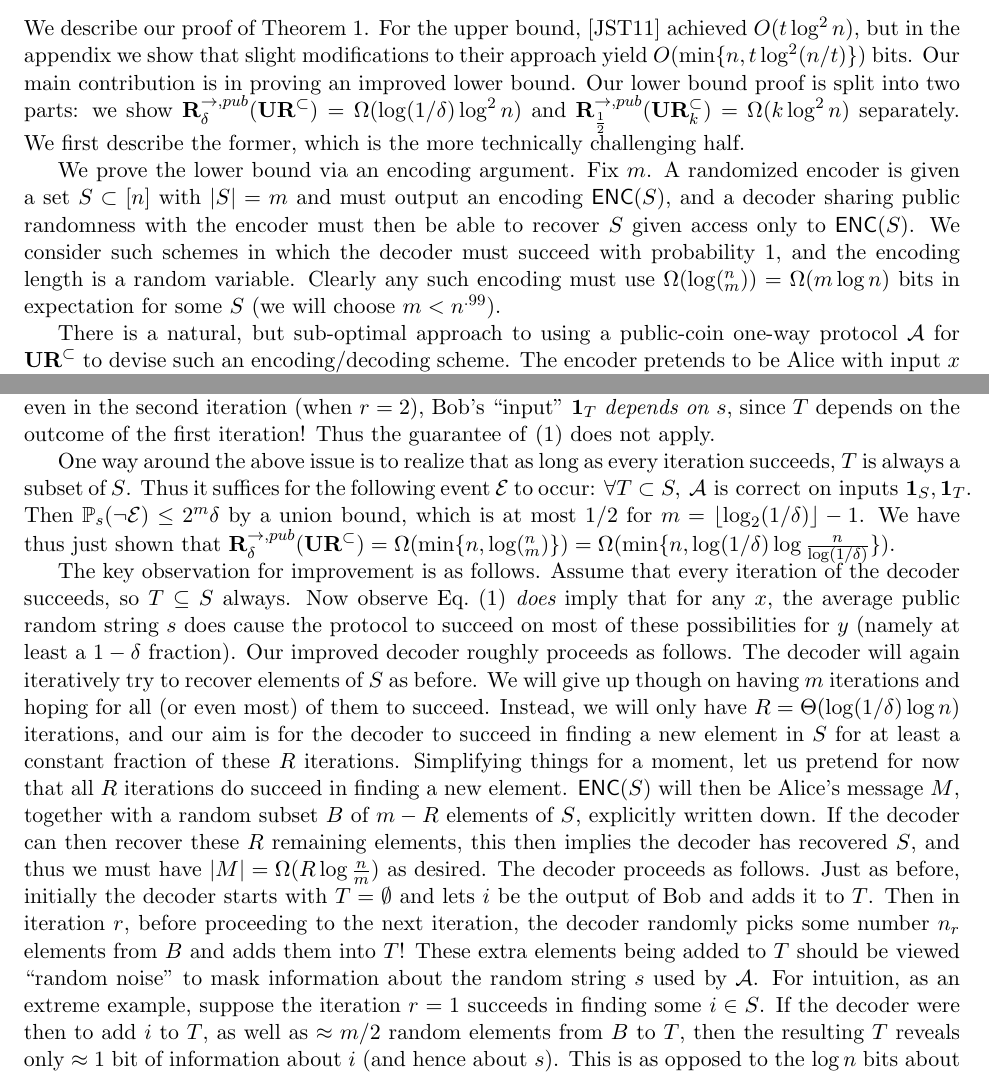
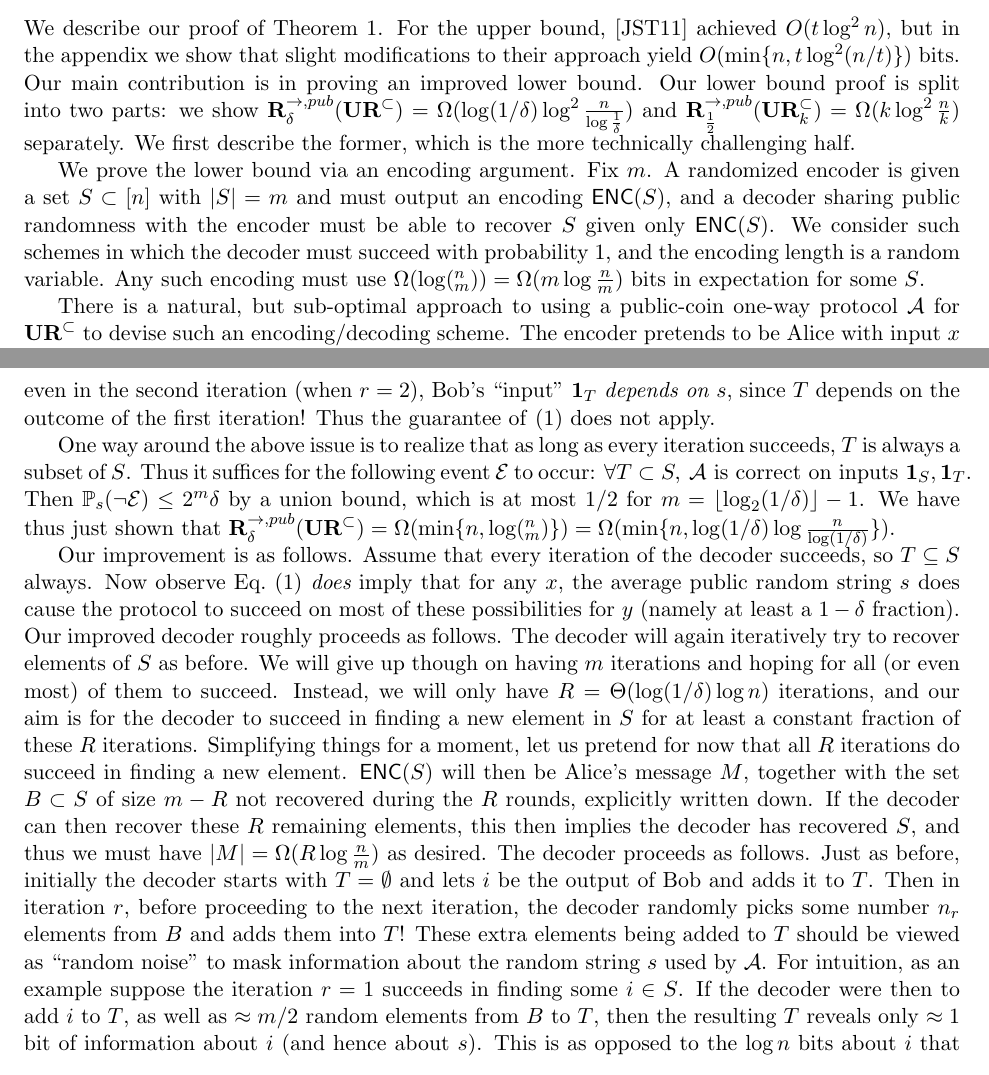
Before and after one commit to MobinY/Streaming-Data-Sampler-Memory-Bound, a LaTeX paper (paper.tex, which reads intro.tex): two parts of pages 5 and 6 of 17, joined at a grey line, cut so that both start at the same text. Compiled offline with pdfLaTeX.

Commit message:
fixed comments about B in intro

```diff
--- a/intro.tex
+++ b/intro.tex
@@ -66,9 +66,9 @@ For $\ell_p$-sampling as defined above, the first work to realize its importance
 \TODO{cite more previous work, like \cite{GopalanR09} on finding duplicates}
 
 \section{Overview of techniques}
-We describe our proof of Theorem~\ref{thm:main}. For the upper bound, \cite{JowhariST11} achieved $O(t\log^2n)$, but in the appendix we show that slight modifications to their approach yield $O(\min\{n,t\log^2(n/t)\})$ bits. Our main contribution is in proving an improved lower bound. Our lower bound proof is split into two parts: we show $\randcom^{\rightarrow,pub}_\delta(\ur^\subset) = \Omega(\log(1/\delta)\log^2 n)$ and $\randcom^{\rightarrow,pub}_{\frac 12}(\ur_k^\subset)=\Omega(k\log^2n)$ separately. We first describe the former, which is the more technically challenging half.
+We describe our proof of Theorem~\ref{thm:main}. For the upper bound, \cite{JowhariST11} achieved $O(t\log^2n)$, but in the appendix we show that slight modifications to their approach yield $O(\min\{n,t\log^2(n/t)\})$ bits. Our main contribution is in proving an improved lower bound. Our lower bound proof is split into two parts: we show $\randcom^{\rightarrow,pub}_\delta(\ur^\subset) = \Omega(\log(1/\delta)\log^2 \frac n{\log\frac 1{\delta}})$ and $\randcom^{\rightarrow,pub}_{\frac 12}(\ur_k^\subset)=\Omega(k\log^2\frac nk)$ separately. We first describe the former, which is the more technically challenging half.
 
-We prove the lower bound via an encoding argument. Fix $m$. A randomized encoder is given a set $S\subset[n]$ with $|S| = m$ and must output an encoding $\enc(S)$, and a decoder sharing public randomness with the encoder must then be able to recover $S$ given access only to $\enc(S)$. We consider such schemes in which the decoder must succeed with probability $1$, and the encoding length is a random variable. Clearly any such encoding must use $\Omega(\log(^n_m)) = \Omega(m\log n)$ bits in expectation for some $S$ (we will choose $m < n^{.99}$).
+We prove the lower bound via an encoding argument. Fix $m$. A randomized encoder is given a set $S\subset[n]$ with $|S| = m$ and must output an encoding $\enc(S)$, and a decoder sharing public randomness with the encoder must be able to recover $S$ given only $\enc(S)$. We consider such schemes in which the decoder must succeed with probability $1$, and the encoding length is a random variable. Any such encoding must use $\Omega(\log(^n_m)) = \Omega(m\log \frac nm)$ bits in expectation for some $S$.
 
 There is a natural, but sub-optimal approach to using a public-coin one-way protocol $\mathcal{A}$ for $\ur^\subset$ to devise such an encoding/decoding scheme.  The encoder pretends to be Alice with input $x$ being the indicator set of $S$, then lets $\enc(S)$ be the message $M$ Alice would have sent to Bob. The decoder attempts to recover $S$ by iteratively pretending to be Bob $m$ times, initially pretending to have input $y=0\in\{0,1\}^n$, then iteratively adding elements found in $S$ to $y$'s support. Henceforth let $\mathbf{1}_T\in\{0,1\}^n$ denote the indicator vector of a set $T\subset[n]$.
 
@@ -94,9 +94,9 @@ where $s$ is the public random string that both Alice and Bob have access to. Th
 
 One way around the above issue is to realize that as long as every iteration succeeds, $T$ is always a subset of $S$. Thus it suffices for the following event $\mathcal{E}$ to occur: $\forall T\subset S,\ \mathcal{A}\text{ is correct on inputs }\mathbf{1}_S, \mathbf{1}_T$. Then $\Pr_s(\neg \mathcal{E}) \le 2^m\delta$ by a union bound, which is at most $1/2$ for $m = \lfloor \log_2(1/\delta)\rfloor - 1$. We have thus just shown that $\randcom^{\rightarrow,pub}_\delta(\ur^\subset) = \Omega(\min\{n, \log(^n_m)\}) = \Omega(\min\{n, \log(1/\delta)\log \frac n{\log(1/\delta)}\})$.
 
-The key observation for improvement is as follows. Assume that every iteration of the decoder succeeds, so $T\subseteq S$ always. Now observe Eq.~\eqref{eqn:correct} {\em does} imply that for any $x$, the average public random string $s$ does cause the protocol to succeed on most of these possibilities for $y$ (namely at least a $1-\delta$ fraction).
+Our improvement is as follows. Assume that every iteration of the decoder succeeds, so $T\subseteq S$ always. Now observe Eq.~\eqref{eqn:correct} {\em does} imply that for any $x$, the average public random string $s$ does cause the protocol to succeed on most of these possibilities for $y$ (namely at least a $1-\delta$ fraction).
  % If one then performs wishful thinking to hope that a $(1-\delta)$-fraction of {\em iterations} actually succeed, one could proceed as follows: since the encoder and decoder share a common random string, the encoder can simulate the decoder and know exactly which iterations would fail (say, $q\ll m$ iterations). The encoder could then include in the encoding a description of which iterations those are, using $\lceil\log_2 q\rceil + \lceil\log(^m_q) \rceil$ bits, and also include $q$ random elements from $S$ as part of its message, for the decoder to use instead of Bob's output in the failed iterations. The extra overhead would be $O(q\log n) \ll m\log n$ bits, and thus minor.
-Our improved decoder roughly proceeds as follows. The decoder will again iteratively try to recover elements of $S$ as before. We will give up though on having $m$ iterations and hoping for all (or even most) of them to succeed. Instead, we will only have $R = \Theta(\log(1/\delta)\log n)$ iterations, and our aim is for the decoder to succeed in finding a new element in $S$ for at least a constant fraction of these $R$ iterations. Simplifying things for a moment, let us pretend for now that all $R$ iterations do succeed in finding a new element. $\enc(S)$ will then be Alice's message $M$, together with a random subset $B$ of $m-R$ elements of $S$, explicitly written down. If the decoder can then recover these $R$ remaining elements, this then implies the decoder has recovered $S$, and thus we must have $|M| = \Omega(R\log \frac nm)$ as desired. The decoder proceeds as follows. Just as before, initially the decoder starts with $T = \emptyset$ and lets $i$ be the output of Bob and adds it to $T$. Then in iteration $r$, before proceeding to the next iteration, the decoder randomly picks some number $n_r$ elements from $B$ and adds them into $T$! These extra elements being added to $T$ should be viewed ``random noise'' to mask information about the random string $s$ used by $\mathcal{A}$. For intuition, as an extreme example, suppose the iteration $r=1$ succeeds in finding some $i\in S$. If the decoder were then to add $i$ to $T$, as well as $\approx m/2$ random elements from $B$ to $T$, then the resulting $T$ reveals only $\approx 1$ bit of information about $i$ (and hence about $s$). This is as opposed to the $\log n$ bits about $i$ that $T$ would have revealed if the masking were not performed. Thus the next query in round $r=2$, although correlated with $s$, has very weak correlation after masking and we thus might hope for it to succeed. This intuition is captured in the following lemma, which we prove in Section~\ref{sec:optimal-lb}:
+Our improved decoder roughly proceeds as follows. The decoder will again iteratively try to recover elements of $S$ as before. We will give up though on having $m$ iterations and hoping for all (or even most) of them to succeed. Instead, we will only have $R = \Theta(\log(1/\delta)\log n)$ iterations, and our aim is for the decoder to succeed in finding a new element in $S$ for at least a constant fraction of these $R$ iterations. Simplifying things for a moment, let us pretend for now that all $R$ iterations do succeed in finding a new element. $\enc(S)$ will then be Alice's message $M$, together with the set $B\subset S$ of size $m-R$ not recovered during the $R$ rounds, explicitly written down. If the decoder can then recover these $R$ remaining elements, this then implies the decoder has recovered $S$, and thus we must have $|M| = \Omega(R\log \frac nm)$ as desired. The decoder proceeds as follows. Just as before, initially the decoder starts with $T = \emptyset$ and lets $i$ be the output of Bob and adds it to $T$. Then in iteration $r$, before proceeding to the next iteration, the decoder randomly picks some number $n_r$ elements from $B$ and adds them into $T$! These extra elements being added to $T$ should be viewed as ``random noise'' to mask information about the random string $s$ used by $\mathcal{A}$. For intuition, as an example suppose the iteration $r=1$ succeeds in finding some $i\in S$. If the decoder were then to add $i$ to $T$, as well as $\approx m/2$ random elements from $B$ to $T$, then the resulting $T$ reveals only $\approx 1$ bit of information about $i$ (and hence about $s$). This is as opposed to the $\log n$ bits about $i$ that $T$ would have revealed if the masking were not performed. Thus the next query in round $r=2$, although correlated with $s$, has very weak correlation after masking and we thus might hope for it to succeed. This intuition is captured in the following lemma, which we prove in Section~\ref{sec:optimal-lb}:
 \begin{lemma}\label{lem:information}
   Consider $f$: $\{0,1\}^b\times \{0,1\}^q\rightarrow \{0,1\}$ and $X\in\{0,1\}^b$ uniformly random. If $\forall y\in \{0,1\}^m,\ \Pr(f(X,y)=1)\le \delta$ where $0<\delta<1$, then for any random variable $Y$ supported on $\{0,1\}^q$,
   \begin{align}
```
